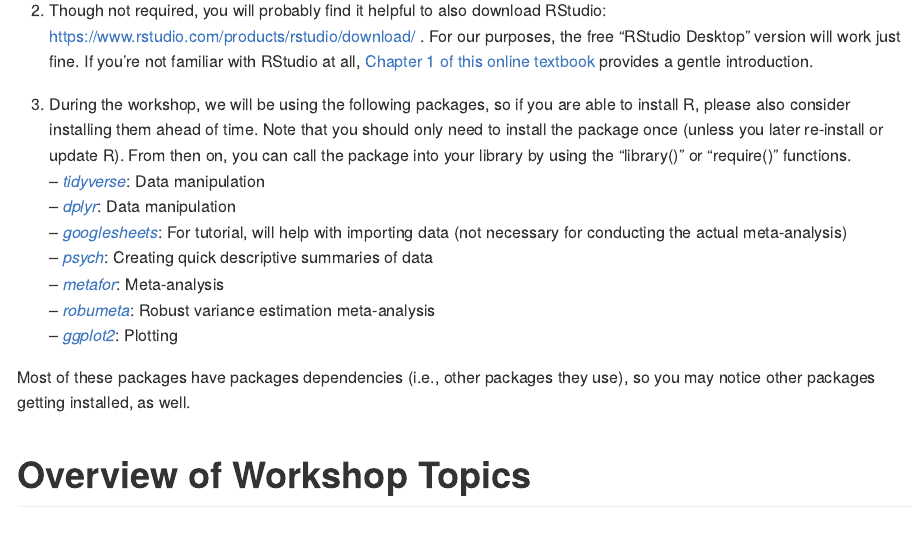
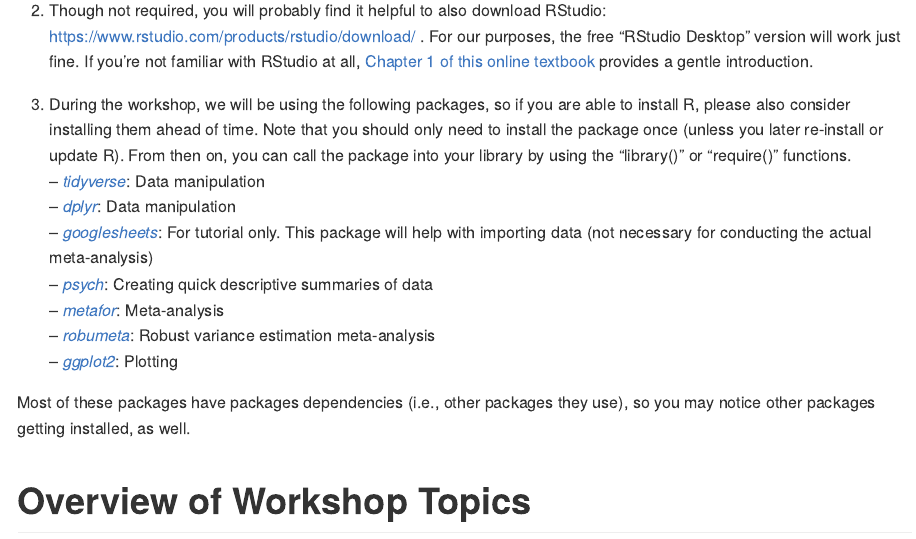
Before and after one commit to tmober/meta-workshop, an R Markdown document (index.Rmd): the page in a window 1100 px wide, from 720 px down. The pictures show the output file index.md that the author committed with the source, drawn offline in the style of GitHub.

Commit message:
Further updated list

```diff
--- a/index.Rmd
+++ b/index.Rmd
@@ -30,10 +29,12 @@ Before the workshop, please consider taking a moment to complete the following s
 
-2) Though not required, you will probably find it helpful to also download RStudio: https://www.rstudio.com/products/rstudio/download/ . For our purposes, the free "RStudio Desktop" version will work just fine. If you're not familiar with RStudio at all, [Chapter 1 of this online textbook](https://rafalab.github.io/dsbook/getting-started.html) provides a gentle introduction.
+1. Download the latest version of R statistical environment from the website here: https://cran.cmm.msu.ru/ .
 
-3) During the workshop, we will be using the following packages, so if you are able to install R, please also consider installing them ahead of time. Note that you should only need to install the package once (unless you later re-install or update R). From then on, you can call the package into your library by using the "library()" or "require()" functions.
+2. Though not required, you will probably find it helpful to also download RStudio: https://www.rstudio.com/products/rstudio/download/ . For our purposes, the free "RStudio Desktop" version will work just fine. If you're not familiar with RStudio at all, [Chapter 1 of this online textbook](https://rafalab.github.io/dsbook/getting-started.html) provides a gentle introduction.
+
+3. During the workshop, we will be using the following packages, so if you are able to install R, please also consider installing them ahead of time. Note that you should only need to install the package once (unless you later re-install or update R). From then on, you can call the package into your library by using the "library()" or "require()" functions.
 -- [*tidyverse*](https://www.tidyverse.org/packages/): Data manipulation
 -- [*dplyr*](https://dplyr.tidyverse.org/): Data manipulation
--- [*googlesheets*](https://cran.r-project.org/web/packages/googlesheets/index.html): For tutorial, will help with importing data (not necessary for conducting the actual meta-analysis)
+-- [*googlesheets*](https://cran.r-project.org/web/packages/googlesheets/index.html): For tutorial only. This package will help with importing data (not necessary for conducting the actual meta-analysis)
 -- [*psych*](https://cran.r-project.org/web/packages/psych/index.html): Creating quick descriptive summaries of data
 -- [*metafor*](https://www.metafor-project.org/doku.php): Meta-analysis
 -- [*robumeta*](https://cran.r-project.org/web/packages/robumeta/index.html): Robust variance estimation meta-analysis
```
Also changed, not shown: index.md, index.Rmd (1 more changed lines).
